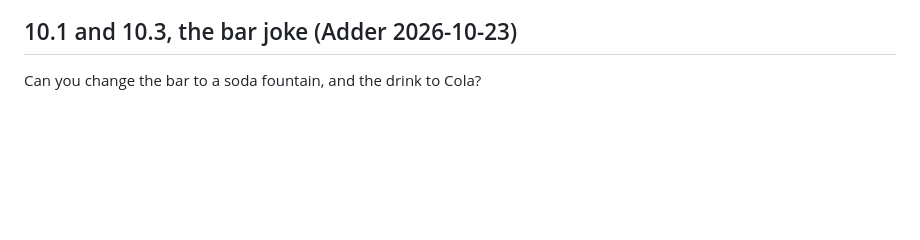
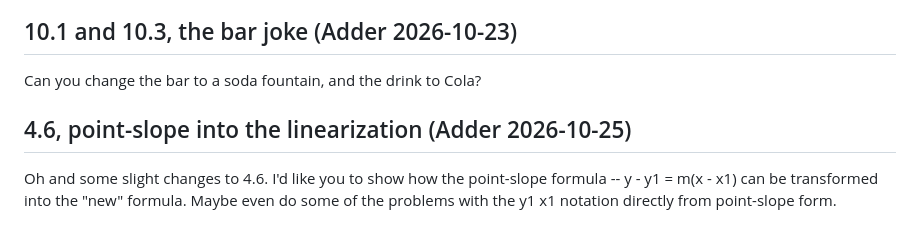
Before and after one commit to vipertree/calc-course, a Markdown page: docs/review-notes/2026-10-14-adder-units6-10.md, the part around the change. Drawn GitHub-style; blank space fills up the shorter version.

Commit message:
Review notes: 4.6 point-slope into the linearization (Adder 2026-10-25)
Co-Authored-By: Claude Opus 5.5 <noreply@anthropic.com>
Claude-Session: https://claude.ai/code/session_01NUepNqooPHS2Sqn1unMYsz

```diff
--- a/docs/review-notes/2026-10-14-adder-units6-10.md
+++ b/docs/review-notes/2026-10-14-adder-units6-10.md
@@ -216,3 +216,7 @@ On 8.11, when we show what a "washer" looks like, I like to take a moment to mak
 ## 10.1 and 10.3, the bar joke (Adder 2026-10-23)
 
 Can you change the bar to a soda fountain, and the drink to Cola?
+
+## 4.6, point-slope into the linearization (Adder 2026-10-25)
+
+Oh and some slight changes to 4.6. I'd like you to show how the point-slope formula -- y - y1 = m(x - x1) can be transformed into the "new" formula. Maybe even do some of the problems with the y1 x1 notation directly from point-slope form.
```
